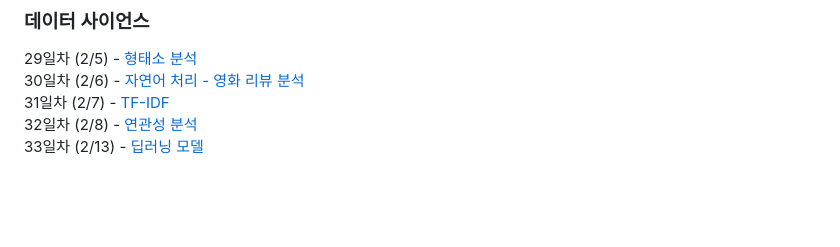
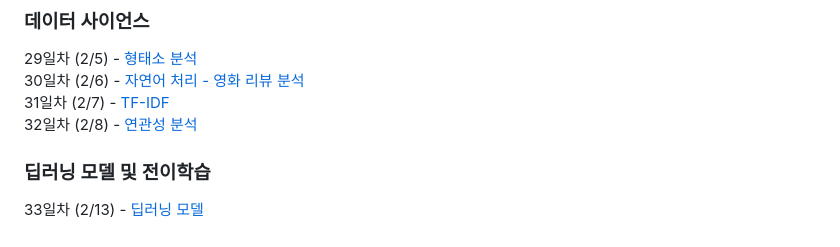
Before and after one commit to KimDongHyun0907/Sesac_openAI, a Markdown page: README.md, the part around the change. Rendered like a GitHub page; blank space fills up the shorter version.

```diff
--- a/README.md
+++ b/README.md
@@ -32,4 +32,6 @@
 30일차 (2/6) - [자연어 처리 - 영화 리뷰 분석](https://github.com/KimDongHyun0907/Sesac_openAI/tree/main/%EB%8D%B0%EC%9D%B4%ED%84%B0%20%EC%82%AC%EC%9D%B4%EC%96%B8%EC%8A%A4/%EC%9E%90%EC%97%B0%EC%96%B4%20%EC%B2%98%EB%A6%AC)
 31일차 (2/7) - [TF-IDF](https://github.com/KimDongHyun0907/Sesac_openAI/tree/main/%EB%8D%B0%EC%9D%B4%ED%84%B0%20%EC%82%AC%EC%9D%B4%EC%96%B8%EC%8A%A4/TF-IDF)
 32일차 (2/8) - [연관성 분석](https://github.com/KimDongHyun0907/Sesac_openAI/tree/main/%EB%8D%B0%EC%9D%B4%ED%84%B0%20%EC%82%AC%EC%9D%B4%EC%96%B8%EC%8A%A4/%EC%97%B0%EA%B4%80%EC%84%B1%20%EB%B6%84%EC%84%9D)
+
+### 딥러닝 모델 및 전이학습
 33일차 (2/13) - [딥러닝 모델](https://github.com/KimDongHyun0907/Sesac_openAI/tree/main/%EB%8D%B0%EC%9D%B4%ED%84%B0%20%EC%82%AC%EC%9D%B4%EC%96%B8%EC%8A%A4/%EB%94%A5%EB%9F%AC%EB%8B%9D%20%EB%AA%A8%EB%8D%B8)
```
